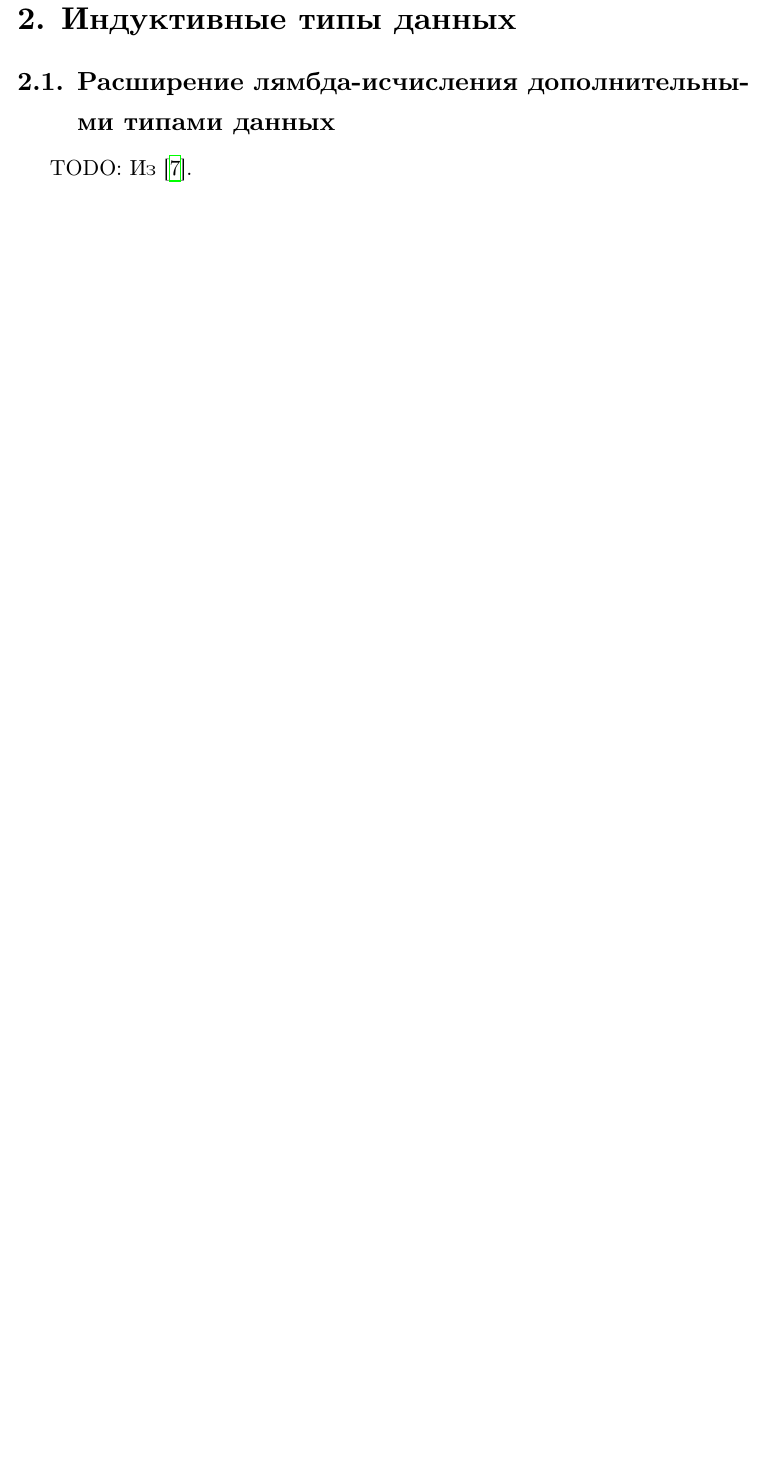
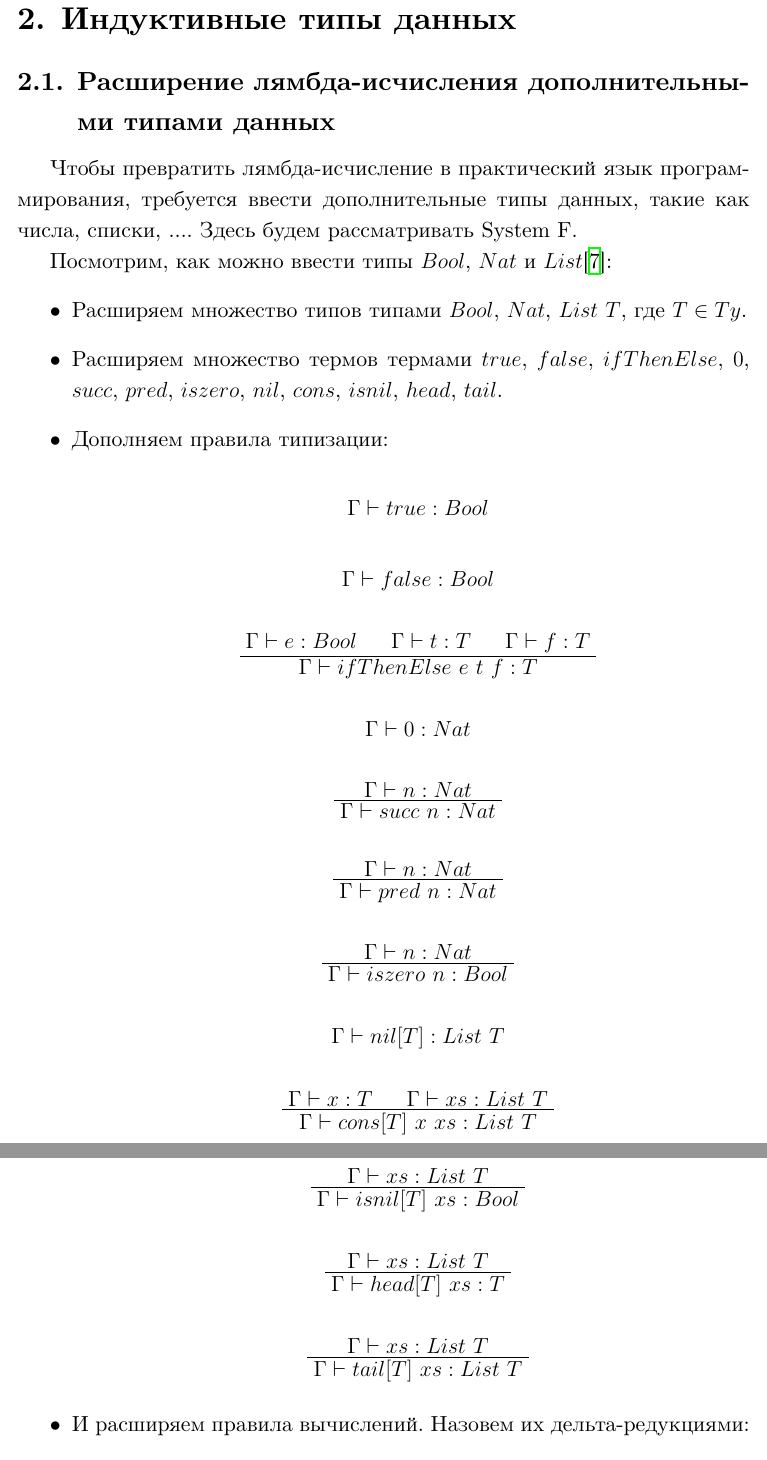
Before and after one commit to projedi/philosophy-essay, a LaTeX document (main.tex, which reads datatypes.tex): part of page 6 of 8 before the commit and two parts of pages 6 and 7 of 10 after it, the two joined at a grey line, cut so that both start at the same text, the shorter picture padded with empty space. Compiled offline with XeLaTeX.

Commit message:
Add Bool, Nat and List

```diff
--- a/datatypes.tex
+++ b/datatypes.tex
@@ -2,4 +2,65 @@
 
 \subsection{Расширение лямбда-исчисления дополнительными типами данных}
 
-TODO: Из \cite{tapl}.
+Чтобы превратить лямбда-исчисление в практический язык программирования,
+требуется ввести дополнительные типы данных, такие как числа, списки, \dots.
+Здесь будем рассматривать System F.
+
+Посмотрим, как можно ввести типы \(Bool\), \(Nat\) и \(List\)\cite{tapl}:
+\begin{itemize}
+\item Расширяем множество типов типами \(Bool\), \(Nat\), \(List\ T\), где \(T \in Ty\).
+\item Расширяем множество термов термами \(true\), \(false\), \(ifThenElse\),
+   \(0\), \(succ\), \(pred\), \(iszero\),
+   \(nil\), \(cons\), \(isnil\), \(head\), \(tail\).
+\item Дополняем правила типизации:
+   \begin{prooftree}
+   \AxiomC{\(\Gamma \vdash true : Bool\)}
+   \end{prooftree}
+   \begin{prooftree}
+   \AxiomC{\(\Gamma \vdash false : Bool\)}
+   \end{prooftree}
+   \begin{prooftree}
+   \AxiomC{\(\Gamma \vdash e : Bool\)}
+   \AxiomC{\(\Gamma \vdash t : T\)}
+   \AxiomC{\(\Gamma \vdash f : T\)}
+   \TrinaryInfC{\(\Gamma \vdash ifThenElse\ e\ t\ f : T\)}
+   \end{prooftree}
+
+   \begin{prooftree}
+   \AxiomC{\(\Gamma \vdash 0 : Nat\)}
+   \end{prooftree}
+   \begin{prooftree}
+   \AxiomC{\(\Gamma \vdash n : Nat\)}
+   \UnaryInfC{\(\Gamma \vdash succ\ n : Nat\)}
+   \end{prooftree}
+   \begin{prooftree}
+   \AxiomC{\(\Gamma \vdash n : Nat\)}
+   \UnaryInfC{\(\Gamma \vdash pred\ n : Nat\)}
+   \end{prooftree}
+   \begin{prooftree}
+   \AxiomC{\(\Gamma \vdash n : Nat\)}
+   \UnaryInfC{\(\Gamma \vdash iszero\ n : Bool\)}
+   \end{prooftree}
+
+   \begin{prooftree}
+   \AxiomC{\(\Gamma \vdash nil [T] : List\ T\)}
+   \end{prooftree}
+   \begin{prooftree}
+   \AxiomC{\(\Gamma \vdash x : T\)}
+   \AxiomC{\(\Gamma \vdash xs : List\ T\)}
+   \BinaryInfC{\(\Gamma \vdash cons [T]\ x\ xs : List\ T\)}
+   \end{prooftree}
+   \begin{prooftree}
+   \AxiomC{\(\Gamma \vdash xs : List\ T\)}
+   \UnaryInfC{\(\Gamma \vdash isnil [T]\ xs : Bool\)}
+   \end{prooftree}
+   \begin{prooftree}
+   \AxiomC{\(\Gamma \vdash xs : List\ T\)}
+   \UnaryInfC{\(\Gamma \vdash head [T]\ xs : T\)}
+   \end{prooftree}
+   \begin{prooftree}
+   \AxiomC{\(\Gamma \vdash xs : List\ T\)}
+   \UnaryInfC{\(\Gamma \vdash tail [T]\ xs : List\ T\)}
+   \end{prooftree}
+\item И расширяем правила вычислений. Назовем их дельта-редукциями:
+   \begin{prooftree}
```
Also changed, not shown: paper.pdf, datatypes.tex (64 more changed lines).
